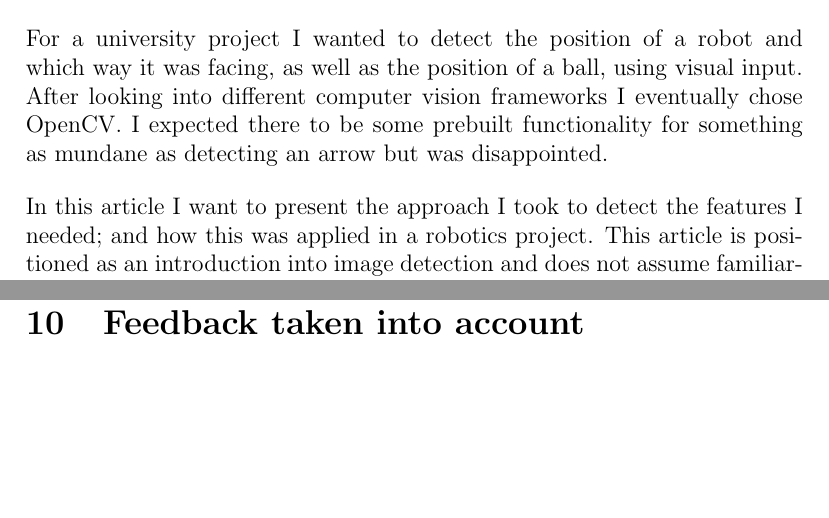
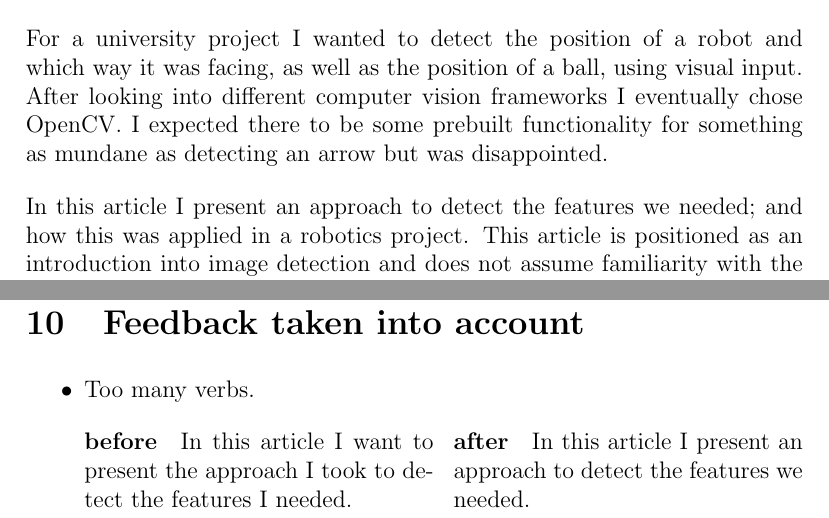
Before and after one commit to AcademischSchrijven/assignment10, a LaTeX problem sheet (assignment10_s4549775.tex): two parts of pages 1 and 9 of 9, joined at a grey line, cut so that both start at the same text, the shorter picture padded with empty space. Compiled offline with pdfLaTeX.

Commit message:
Process feedback.

```diff
--- a/assignment10_s4549775.tex
+++ b/assignment10_s4549775.tex
@@ -7,6 +7,7 @@
 	language=Python,
 	breaklines=true,
 }
+\usepackage{multicol}
 
 \setlength\parskip{1em}
 \setlength\parindent{0em}
@@ -24,7 +25,7 @@ In this paper I present an easy to understand and follow approach to detect an o
 \section{Introduction}
 For a university project I wanted to detect the position of a robot and which way it was facing, as well as the position of a ball, using visual input. After looking into different computer vision frameworks I eventually chose OpenCV. I expected there to be some prebuilt functionality for something as mundane as detecting an arrow but was disappointed.
 
-In this article I want to present the approach I took to detect the features I needed; and how this was applied in a robotics project. This article is positioned as an introduction into image detection and does not assume familiarity with the subject. Concepts and terminology are introduced as needed; it serves as a quick overview over image detection and OpenCV in particular.
+In this article I present an approach to detect the features we needed; and how this was applied in a robotics project. This article is positioned as an introduction into image detection and does not assume familiarity with the subject. Concepts and terminology are introduced as needed; it serves as a quick overview over image detection and OpenCV in particular.
 
 \section{Problem}
 As input for my robot's decision making algorithm I need the position of the ball, as well as the position of the robot, and the direction it faces. The ball is round, so direction does not really apply to it.
@@ -192,5 +193,14 @@ Do not focus too much on the choice of languages though, not even the choice of
 \printbibliography
 
 \section{Feedback taken into account}
+\begin{itemize}
+	\item Too many verbs.
+
+	\begin{multicols}{2}
+		\paragraph{before} In this article I want to present the approach I took to detect the features I needed.
+
+		\paragraph{after} In this article I present an approach to detect the features we needed.
+	\end{multicols}
+\end{itemize}
 
 \end{document}
```
